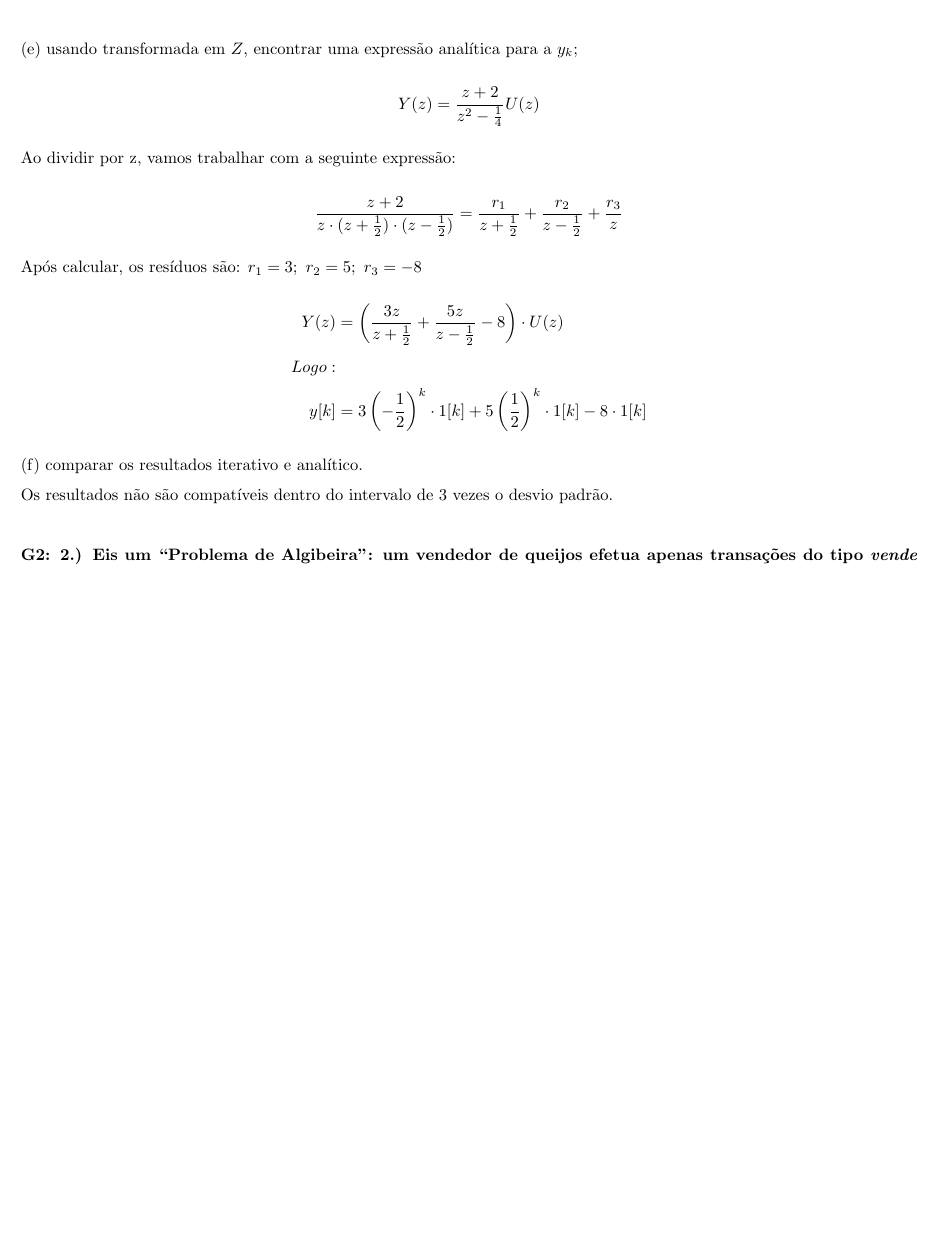
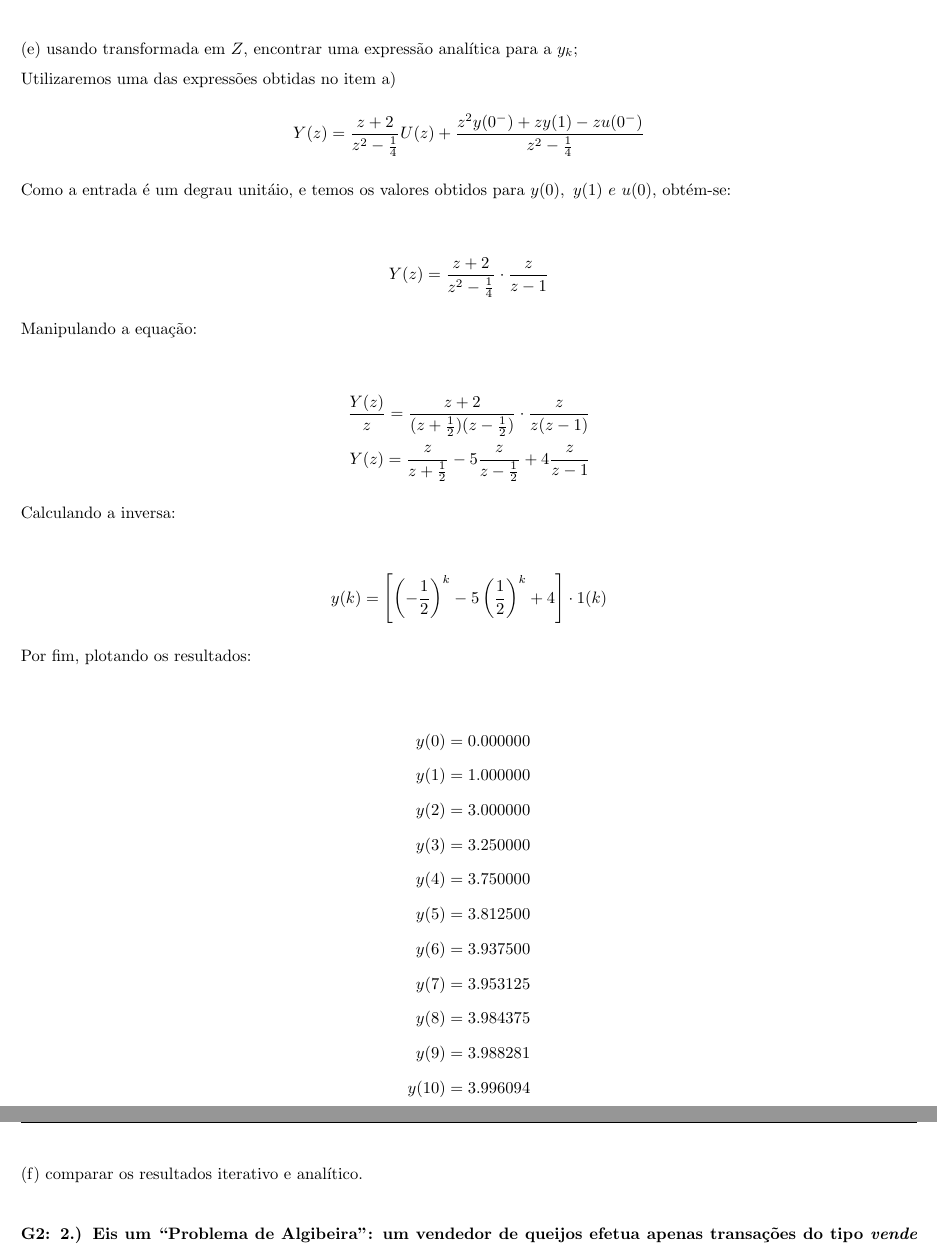
Before and after one commit to mhscardoso/Sig.Sistems, a LaTeX document (Trabalho 5/Trabalho5.tex): part of page 4 of 8 before the commit and two parts of pages 4 and 5 of 9 after it, the two joined at a grey line, cut so that both start at the same text, the shorter picture padded with empty space. Compiled offline with pdfLaTeX.

Commit message:
1) e) atualizada

```diff
--- a/Trabalho 5/Trabalho5.tex
+++ b/Trabalho 5/Trabalho5.tex
@@ -167,23 +167,49 @@ Por fim, os valores são:
 \end{align*}
 
 (e) usando transformada em $Z$, encontrar uma expressão analítica para a $y_k$;
+
+Utilizaremos uma das expressões obtidas no item a)
 \begin{align*}
-    Y(z) = \frac{z + 2}{z^2 - \frac{1}{4}}U(z)
+    Y(z) = \frac{z + 2}{z^2 - \frac{1}{4}}U(z) + \frac{z^2y(0^-)+zy(1)-zu(0^-)}{z^2 - \frac{1}{4}}
 \end{align*}
-Ao dividir por z, vamos trabalhar com a seguinte expressão:
+
+Como a entrada é um degrau unitáio, e temos os valores obtidos para $ y(0),\ y(1)\ e\ u(0) $, obtém-se:
+
 \begin{align*}
-    \frac{z + 2}{z \cdot(z + \frac{1}{2}) \cdot(z - \frac{1}{2})} = \frac{r_1}{z + \frac{1}{2}} + \frac{r_2}{z - \frac{1}{2}} + \frac{r_3}{z}
+    Y(z) = \frac{z + 2}{z^2 - \frac{1}{4}} \cdot \frac{z}{z-1}
 \end{align*}
-Após calcular, os resíduos são: $r_1 = 3;\ r_2 = 5;\ r_3 = -8$
+
+Manipulando a equação:
+
 \begin{align*}
-    Y(z) &= \left( \frac{3z}{z + \frac{1}{2}} + \frac{5z}{z - \frac{1}{2}} - 8 \right) \cdot U(z)\\
-    Logo:\\
-    y[k] &= 3 \left(-\frac{1}{2}\right)^k \cdot 1[k] + 5 \left(\frac{1}{2}\right)^k \cdot 1[k] - 8 \cdot 1[k]
+    \frac{Y(z)}{z} = \frac{z + 2}{(z+\frac{1}{2})(z-\frac{1}{2})} \cdot \frac{z}{z(z-1)}\\
+    Y(z) = \frac{z}{z+\frac{1}{2}} - 5\frac{z}{z-\frac{1}{2}} + 4\frac{z}{z-1}
+\end{align*}
+
+Calculando a inversa:
+
+\begin{align*}
+    y(k) = \left[\left(-\frac{1}{2}\right)^k - 5\left(\frac{1}{2}\right)^k + 4\right] \cdot 1(k)
+\end{align*}
+
+Por fim, plotando os resultados:
+
+\begin{align*}
+    y(0) = 0.000000\\
+    y(1) = 1.000000\\
+    y(2) = 3.000000\\
+    y(3) = 3.250000\\
+    y(4) = 3.750000\\
+    y(5) = 3.812500\\
+    y(6) = 3.937500\\
+    y(7) = 3.953125\\
+    y(8) = 3.984375\\
+    y(9) = 3.988281\\
+    y(10)= 3.996094
 \end{align*}
 
 (f) comparar os resultados iterativo e analítico.
 
-Os resultados não são compatíveis dentro do intervalo de 3 vezes o desvio padrão.
 
 \vspace{\baselineskip}
 
```
Also changed, not shown: Trabalho 5/Trabalho5.pdf.
